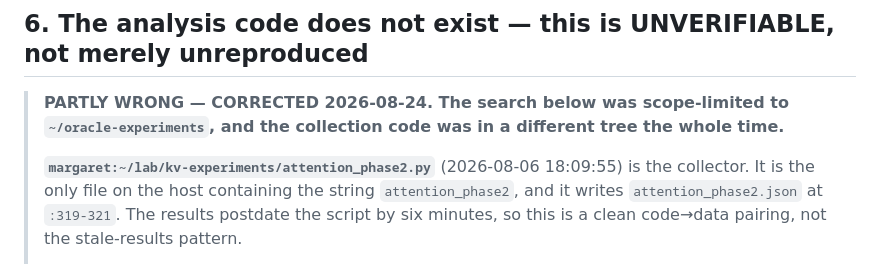
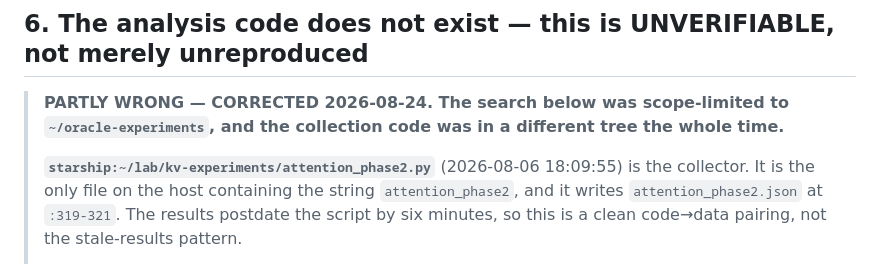
Before and after one commit to Liberation-Labs-THCoalition/lyra-s-research-, a Markdown page: experiment-designs/layer_set_registry.md, the part around the change. GitHub-like rendering.

Commit message:
Scrub account name I just leaked into the public repo
The previous commit (ed7d8a0) introduced `margaret:~/lab/...` into a PUBLIC
repo. Scrubbed to `starship:` per the convention used everywhere else in this
file.

Worth recording how it happened, because the guard worked and I ignored it. My
own command printed "leak: 1" before the commit ran -- I had chained the check
and the commit with &&, read the push confirmation, and did not read the line
above it. A check whose output you do not stop for is not a check.

Two fixes for next time: run the leak check as its own step so a nonzero count
cannot be followed by a commit in the same breath, or make it exit nonzero so
the && chain breaks on its own. The second is better; the guard should enforce,
not advise.

Note: ed7d8a0 remains in history. For a first-name ssh alias a follow-up scrub
is proportionate; rewriting shared history is not. Flagging in case anyone
disagrees.

Co-Authored-By: Claude Opus 5 (1M context) <noreply@anthropic.com>
Claude-Session: https://claude.ai/code/session_01XjsC24WqsZFqevFjnzdBMW

```diff
--- a/experiment-designs/layer_set_registry.md
+++ b/experiment-designs/layer_set_registry.md
@@ -533,7 +533,7 @@ L47 0.6536), which is interesting on its own and is not what a flat "band effect
 > **PARTLY WRONG — CORRECTED 2026-08-24. The search below was scope-limited to
 > `~/oracle-experiments`, and the collection code was in a different tree the whole time.**
 >
-> **`margaret:~/lab/kv-experiments/attention_phase2.py`** (2026-08-06 18:09:55) is the collector.
+> **`starship:~/lab/kv-experiments/attention_phase2.py`** (2026-08-06 18:09:55) is the collector.
 > It is the only file on the host containing the string `attention_phase2`, and it writes
 > `attention_phase2.json` at `:319-321`. The results postdate the script by six minutes, so this
 > is a clean code→data pairing, not the stale-results pattern.
```
